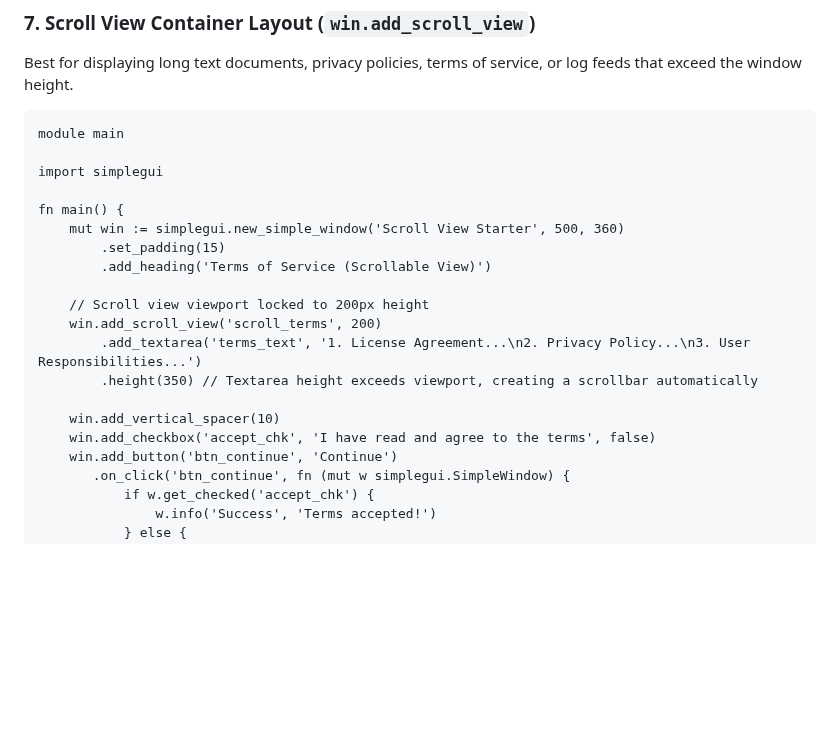
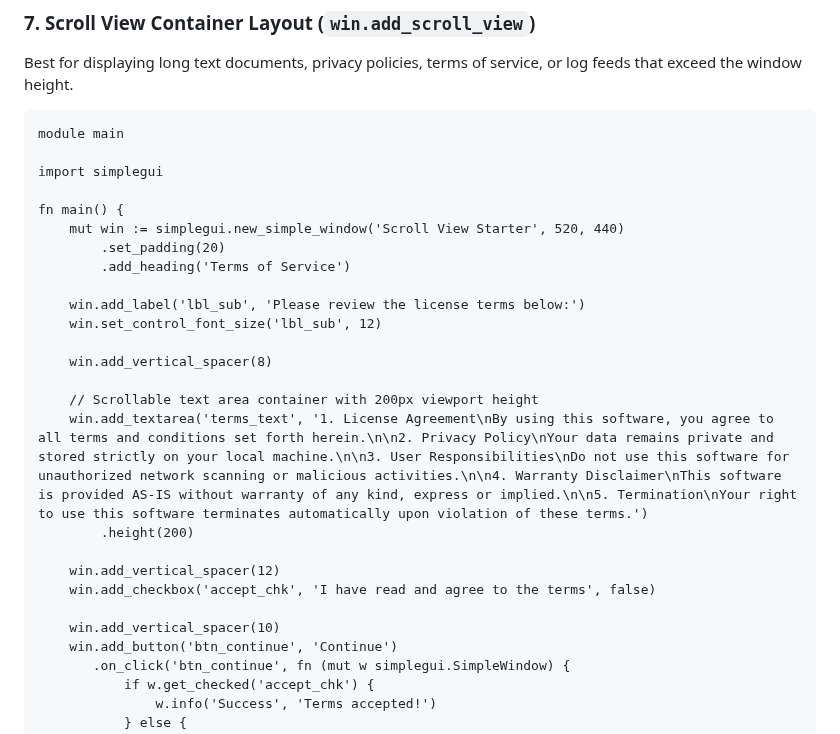
Before and after one commit to codecaine-zz/vlang_simplegui, a Markdown page: README.md, the part around the change. Rendered like a GitHub page; blank space fills up the shorter version.

```diff
--- a/README.md
+++ b/README.md
@@ -553,17 +553,23 @@ module main
 import simplegui
 
 fn main() {
-    mut win := simplegui.new_simple_window('Scroll View Starter', 500, 360)
-        .set_padding(15)
-        .add_heading('Terms of Service (Scrollable View)')
-
-    // Scroll view viewport locked to 200px height
-    win.add_scroll_view('scroll_terms', 200)
-        .add_textarea('terms_text', '1. License Agreement...\n2. Privacy Policy...\n3. User Responsibilities...')
-        .height(350) // Textarea height exceeds viewport, creating a scrollbar automatically
+    mut win := simplegui.new_simple_window('Scroll View Starter', 520, 440)
+        .set_padding(20)
+        .add_heading('Terms of Service')
+
+    win.add_label('lbl_sub', 'Please review the license terms below:')
+    win.set_control_font_size('lbl_sub', 12)
+
+    win.add_vertical_spacer(8)
+
+    // Scrollable text area container with 200px viewport height
+    win.add_textarea('terms_text', '1. License Agreement\nBy using this software, you agree to all terms and conditions set forth herein.\n\n2. Privacy Policy\nYour data remains private and stored strictly on your local machine.\n\n3. User Responsibilities\nDo not use this software for unauthorized network scanning or malicious activities.\n\n4. Warranty Disclaimer\nThis software is provided AS-IS without warranty of any kind, express or implied.\n\n5. Termination\nYour right to use this software terminates automatically upon violation of these terms.')
+        .height(200)
+
+    win.add_vertical_spacer(12)
+    win.add_checkbox('accept_chk', 'I have read and agree to the terms', false)
 
     win.add_vertical_spacer(10)
-    win.add_checkbox('accept_chk', 'I have read and agree to the terms', false)
     win.add_button('btn_continue', 'Continue')
        .on_click('btn_continue', fn (mut w simplegui.SimpleWindow) {
            if w.get_checked('accept_chk') {
```
Also changed, not shown: screenshots/layout_scroll_view.png, screenshots/scroll_view_starter.png (added), 3 other files.
